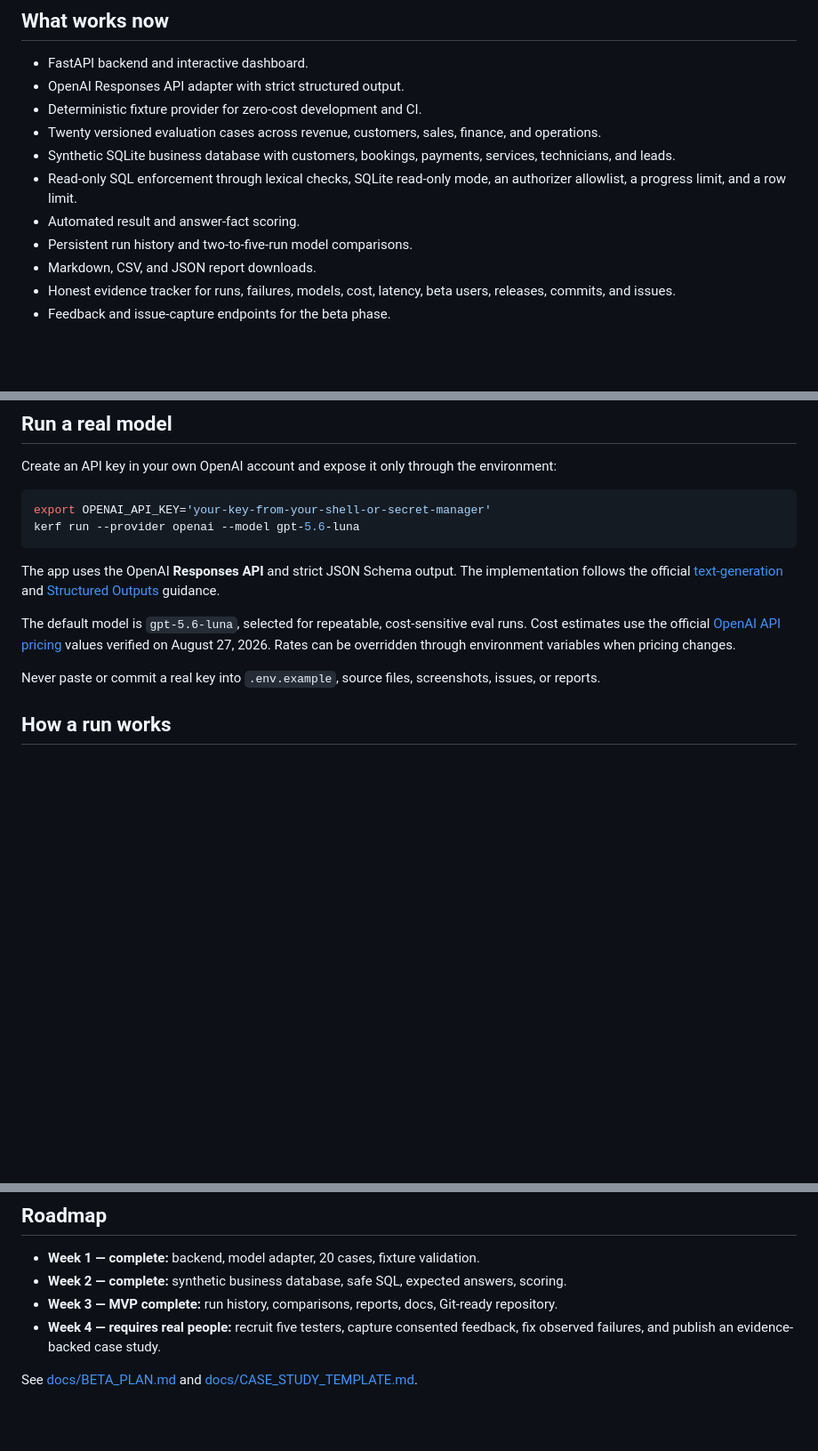
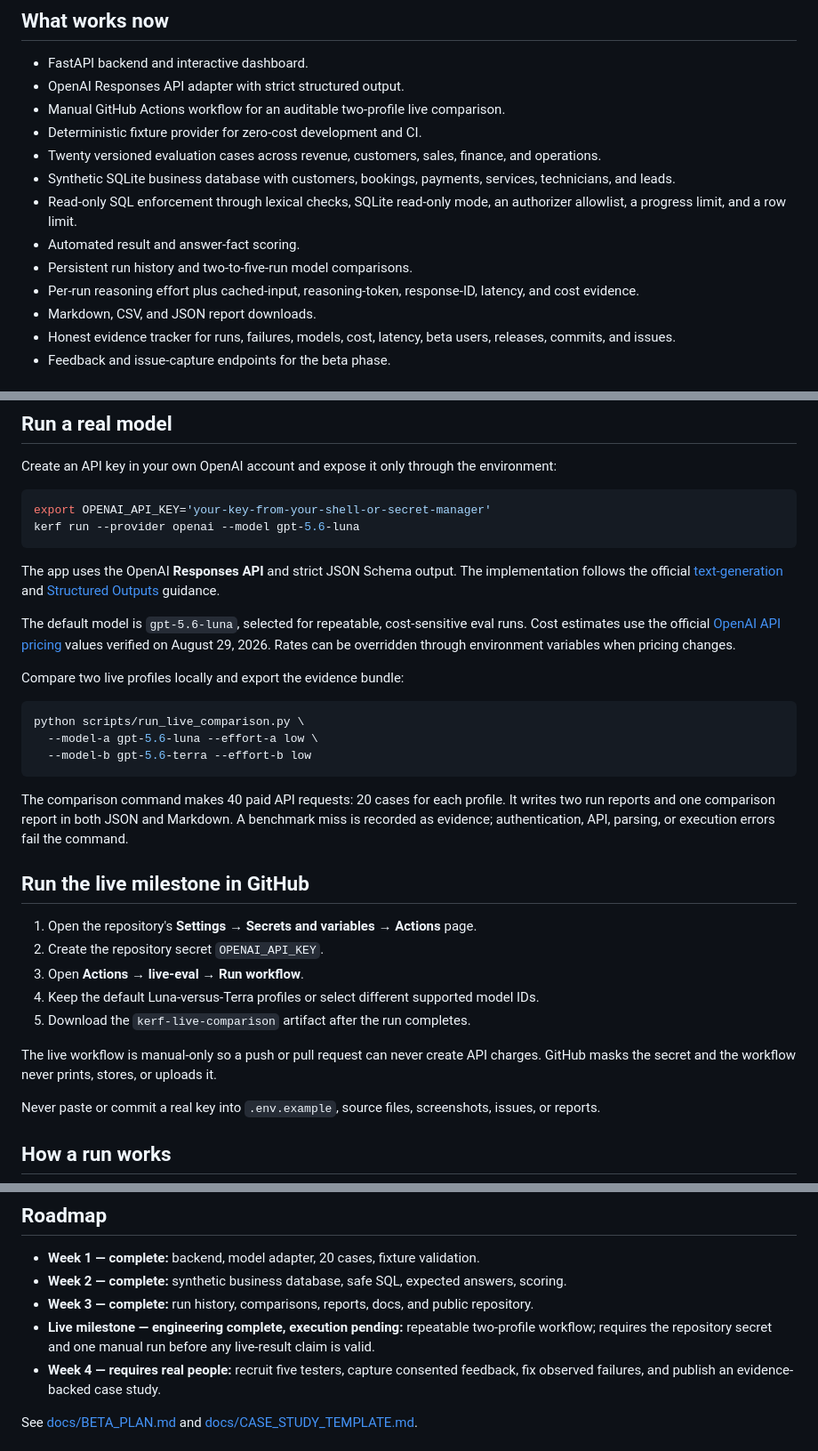
Before and after one commit to jaigo-glitch/kerf-ai-evals, a Markdown page: README.md, 3 parts joined by grey strips. Shown at 89% size. Rendered like a GitHub page; blank space fills up the shorter version.

Commit message:
feat(live-eval): update README.md

````diff
--- a/README.md
+++ b/README.md
@@ -10,12 +10,14 @@ KERF runs versioned business questions against an AI model, executes the generat
 
 - FastAPI backend and interactive dashboard.
 - OpenAI Responses API adapter with strict structured output.
+- Manual GitHub Actions workflow for an auditable two-profile live comparison.
 - Deterministic fixture provider for zero-cost development and CI.
 - Twenty versioned evaluation cases across revenue, customers, sales, finance, and operations.
 - Synthetic SQLite business database with customers, bookings, payments, services, technicians, and leads.
 - Read-only SQL enforcement through lexical checks, SQLite read-only mode, an authorizer allowlist, a progress limit, and a row limit.
 - Automated result and answer-fact scoring.
 - Persistent run history and two-to-five-run model comparisons.
+- Per-run reasoning effort plus cached-input, reasoning-token, response-ID, latency, and cost evidence.
 - Markdown, CSV, and JSON report downloads.
 - Honest evidence tracker for runs, failures, models, cost, latency, beta users, releases, commits, and issues.
 - Feedback and issue-capture endpoints for the beta phase.
@@ -48,7 +50,30 @@ kerf run --provider openai --model gpt-5.6-luna
 
 The app uses the OpenAI **Responses API** and strict JSON Schema output. The implementation follows the official [text-generation](https://developers.openai.com/api/docs/guides/text) and [Structured Outputs](https://developers.openai.com/api/docs/guides/structured-outputs) guidance.
 
-The default model is `gpt-5.6-luna`, selected for repeatable, cost-sensitive eval runs. Cost estimates use the official [OpenAI API pricing](https://developers.openai.com/api/docs/pricing) values verified on August 27, 2026. Rates can be overridden through environment variables when pricing changes.
+The default model is `gpt-5.6-luna`, selected for repeatable, cost-sensitive eval runs. Cost estimates use the official [OpenAI API pricing](https://developers.openai.com/api/docs/pricing) values verified on August 29, 2026. Rates can be overridden through environment variables when pricing changes.
+
+Compare two live profiles locally and export the evidence bundle:
+
+```bash
+python scripts/run_live_comparison.py \
+  --model-a gpt-5.6-luna --effort-a low \
+  --model-b gpt-5.6-terra --effort-b low
+```
+
+The comparison command makes 40 paid API requests: 20 cases for each profile. It writes two
+run reports and one comparison report in both JSON and Markdown. A benchmark miss is recorded
+as evidence; authentication, API, parsing, or execution errors fail the command.
+
+## Run the live milestone in GitHub
+
+1. Open the repository's **Settings → Secrets and variables → Actions** page.
+2. Create the repository secret `OPENAI_API_KEY`.
+3. Open **Actions → live-eval → Run workflow**.
+4. Keep the default Luna-versus-Terra profiles or select different supported model IDs.
+5. Download the `kerf-live-comparison` artifact after the run completes.
+
+The live workflow is manual-only so a push or pull request can never create API charges. GitHub
+masks the secret and the workflow never prints, stores, or uploads it.
 
 Never paste or commit a real key into `.env.example`, source files, screenshots, issues, or reports.
 
@@ -143,7 +168,9 @@ A fixture run is always labeled as a fixture. It must never be described as an O
 
 - **Week 1 — complete:** backend, model adapter, 20 cases, fixture validation.
 - **Week 2 — complete:** synthetic business database, safe SQL, expected answers, scoring.
-- **Week 3 — MVP complete:** run history, comparisons, reports, docs, Git-ready repository.
+- **Week 3 — complete:** run history, comparisons, reports, docs, and public repository.
+- **Live milestone — engineering complete, execution pending:** repeatable two-profile workflow;
+  requires the repository secret and one manual run before any live-result claim is valid.
 - **Week 4 — requires real people:** recruit five testers, capture consented feedback, fix observed failures, and publish an evidence-backed case study.
 
 See [docs/BETA_PLAN.md](docs/BETA_PLAN.md) and [docs/CASE_STUDY_TEMPLATE.md](docs/CASE_STUDY_TEMPLATE.md).
````
